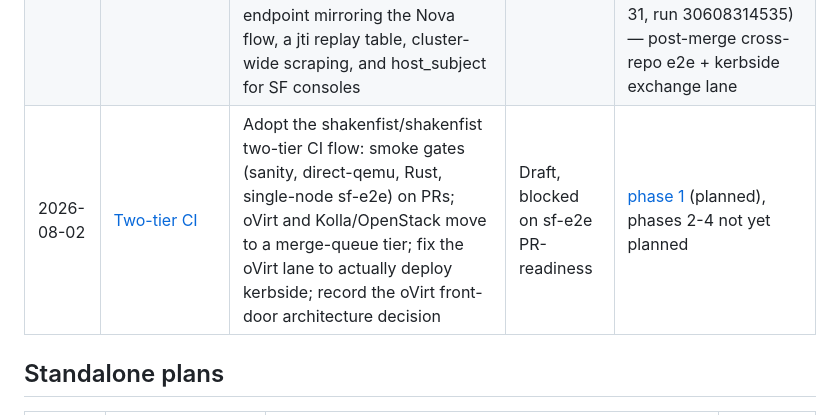
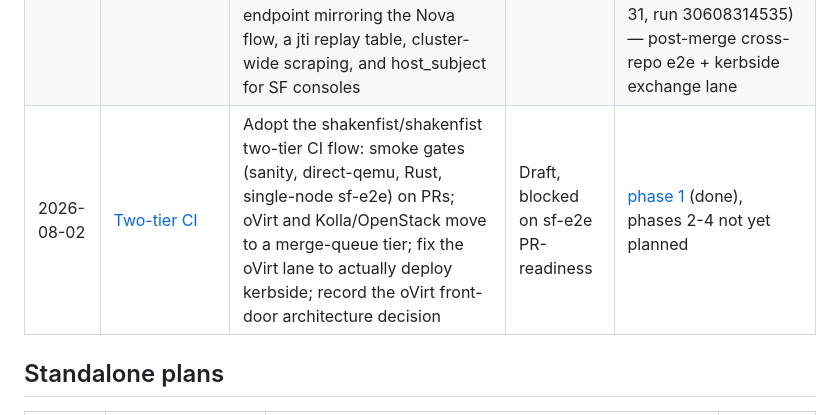
Before and after one commit to shakenfist/kerbside, a Markdown page: docs/plans/index.md, the part around the change. Rendered like a GitHub page.

```diff
--- a/docs/plans/index.md
+++ b/docs/plans/index.md
@@ -17,7 +17,7 @@ repo root. For pre-push audits of our own work see
 | 2026-07-04 | [Rust SPICE proxy (kerbside-proxy)](PLAN-rust-proxy.md) | Replace the Python SPICE proxy with a Rust kerbside-proxy that talks tonic/gRPC over a UDS to the Python daemon, reuses ryll's shakenfist-spice-protocol crate, enforces L0+L1 firewall policy from day one, and ships inside the kerbside pip install via a maturin bin wheel | Complete | [phase 1](PLAN-rust-proxy-phase-01-server-primitives.md) (done), [phase 2](PLAN-rust-proxy-phase-02-grpc-contract.md) (done), [phase 3](PLAN-rust-proxy-phase-03-proxy-skeleton.md) (done), [phase 4](PLAN-rust-proxy-phase-04-firewall.md) (done), [phase 5](PLAN-rust-proxy-phase-05-daemon-integration.md) (done), [phase 6](PLAN-rust-proxy-phase-06-packaging.md) (done), [phase 7](PLAN-rust-proxy-phase-07-ci.md) (done), [phase 8](PLAN-rust-proxy-phase-08-cutover.md) (done) |
 | 2026-07-17 | [Backend host_subject enforcement](PLAN-host-subject.md) | Restore hypervisor certificate subject pinning on the proxy's backend TLS leg, lost in the Rust proxy cutover: enforce spice-common host-subject matching semantics in ryll's shakenfist-spice-protocol verifier, adopt it in kerbside, and prove both accept and refuse paths in the direct-qemu CI lane | Complete | [phase 1](PLAN-host-subject-phase-01-ryll-verifier.md) (done, ryll PR #166), [phase 2](PLAN-host-subject-phase-02-kerbside-adoption.md) (done, kerbside PR #114) |
 | 2026-07-19 | [Shaken Fist VDI console tokens](PLAN-kerbside-vdi-tokens.md) | Cross-repo plan (master in shakenfist's docs/plans/): per-instance console authorisation via short-lived Ed25519-signed tokens minted by Shaken Fist and validated offline by kerbside; kerbside side adds an `/sf-console.vv` exchange endpoint mirroring the Nova flow, a jti replay table, cluster-wide scraping, and host_subject for SF consoles | Complete | [phase 5](PLAN-kerbside-vdi-tokens-phase-05-exchange.md) (done), [phase 6](PLAN-kerbside-vdi-tokens-phase-06-scrape.md) (done), [phase 7](PLAN-kerbside-vdi-tokens-phase-07-ci.md) (done, SF mint-path test; kerbside exchange lane moved to phase 9), [phase 8](PLAN-kerbside-vdi-tokens-phase-08-docs.md) (done), [phase 9](PLAN-kerbside-vdi-tokens-phase-09-e2e.md) (done, lane green 2026-07-31, run 30608314535) — post-merge cross-repo e2e + kerbside exchange lane |
-| 2026-08-02 | [Two-tier CI](PLAN-two-tier-ci.md) | Adopt the shakenfist/shakenfist two-tier CI flow: smoke gates (sanity, direct-qemu, Rust, single-node sf-e2e) on PRs; oVirt and Kolla/OpenStack move to a merge-queue tier; fix the oVirt lane to actually deploy kerbside; record the oVirt front-door architecture decision | Draft, blocked on sf-e2e PR-readiness | [phase 1](PLAN-two-tier-ci-phase-01-ovirt-kerbside.md) (planned), phases 2-4 not yet planned |
+| 2026-08-02 | [Two-tier CI](PLAN-two-tier-ci.md) | Adopt the shakenfist/shakenfist two-tier CI flow: smoke gates (sanity, direct-qemu, Rust, single-node sf-e2e) on PRs; oVirt and Kolla/OpenStack move to a merge-queue tier; fix the oVirt lane to actually deploy kerbside; record the oVirt front-door architecture decision | Draft, blocked on sf-e2e PR-readiness | [phase 1](PLAN-two-tier-ci-phase-01-ovirt-kerbside.md) (done), phases 2-4 not yet planned |
 
 ## Standalone plans
 
```
Also changed, not shown: docs/plans/PLAN-two-tier-ci-phase-01-ovirt-kerbside.md (+43 -6 lines), docs/plans/PLAN-two-tier-ci.md (+1 -1 lines).
